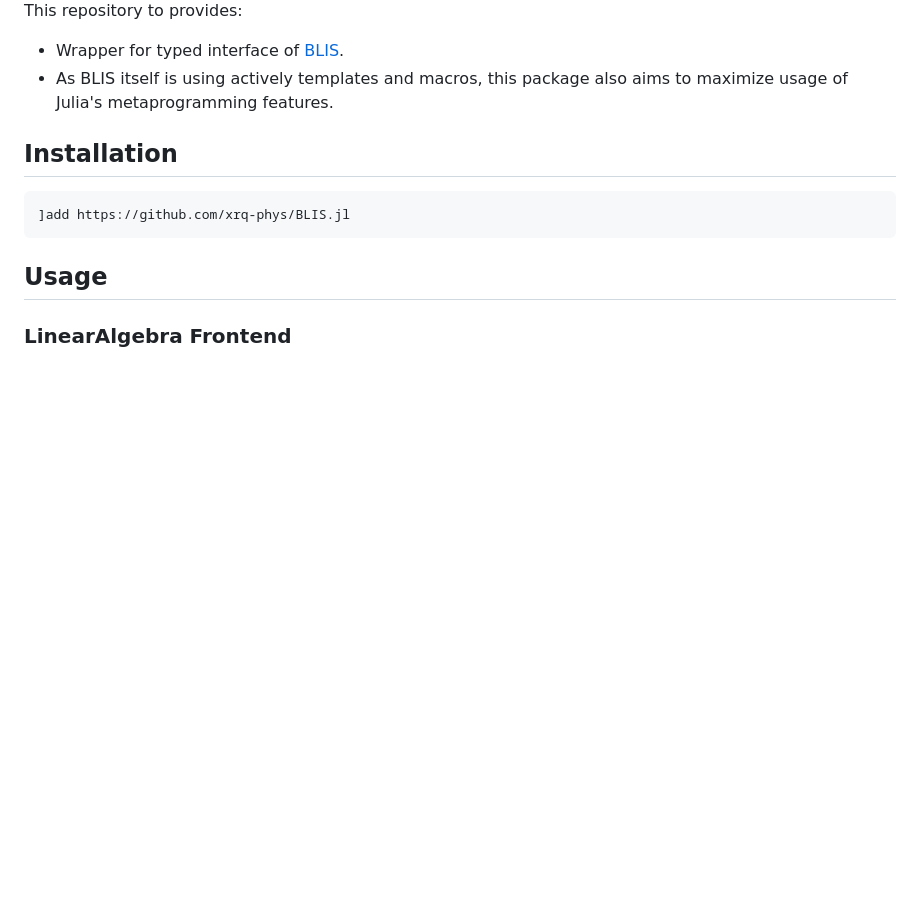
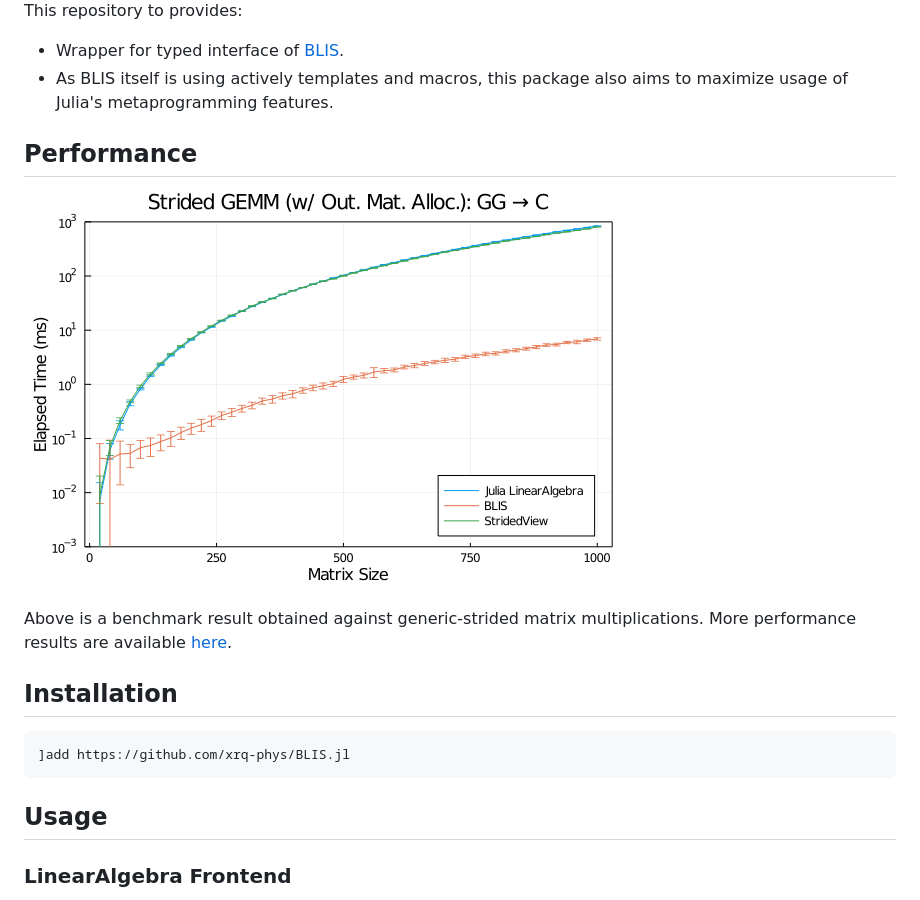
Before and after one commit to JuliaLinearAlgebra/BLIS.jl, a Markdown page: README.md, the part around the change. GitHub-like rendering; pictures changed too: bmk/dgemm_ggc_skx_xeon_8260.png (added); blank space fills up the shorter version.

Commit message:
Generic Strided Performace Doc

````diff
--- a/README.md
+++ b/README.md
@@ -8,6 +8,11 @@ This repository to provides:
   this package also aims to maximize usage of Julia's
   metaprogramming features.
 
+## Performance
+
+![](./bmk/dgemm_ggc_skx_xeon_8260.png)
+
+Above is a benchmark result obtained against generic-strided matrix multiplications. More performance results are available [here](doc/Performance.md).
 
 ## Installation
 ```
````
Also changed, not shown: doc/Performance.md (added, +26 -0 lines), bmk/dgemm_ggc_haswell_i5_8259u.png, 3 other files.
